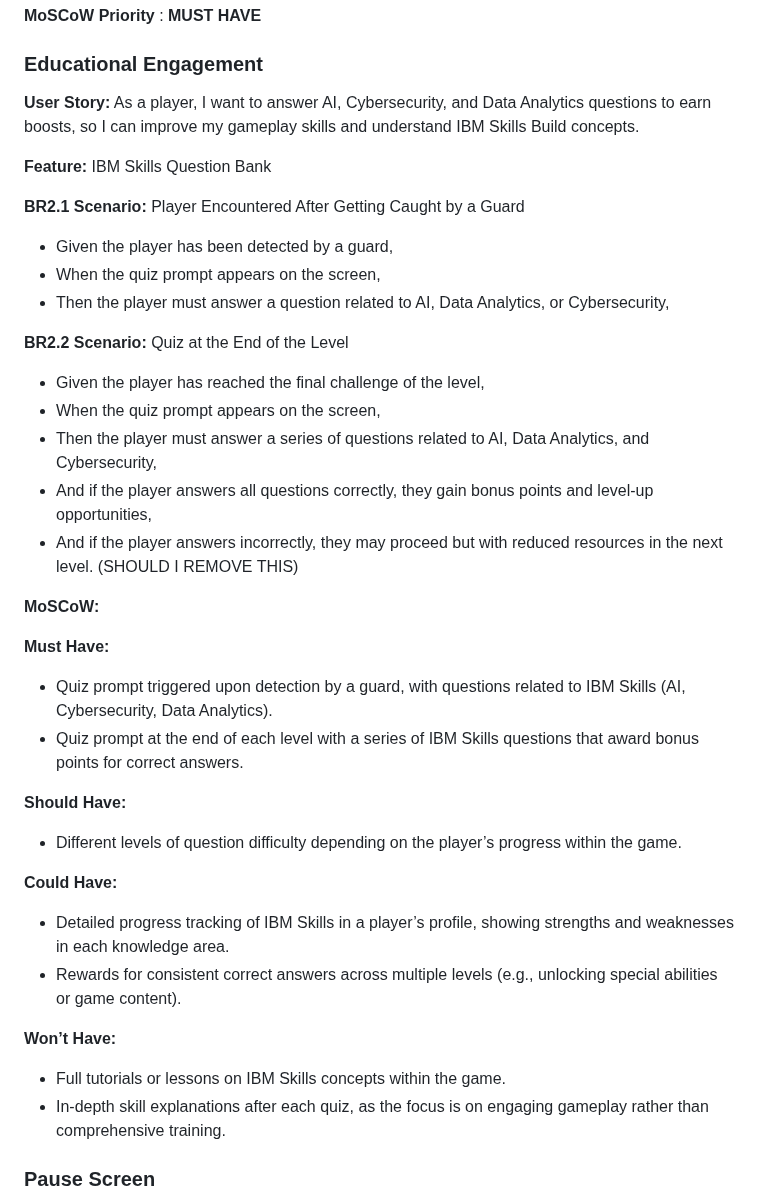
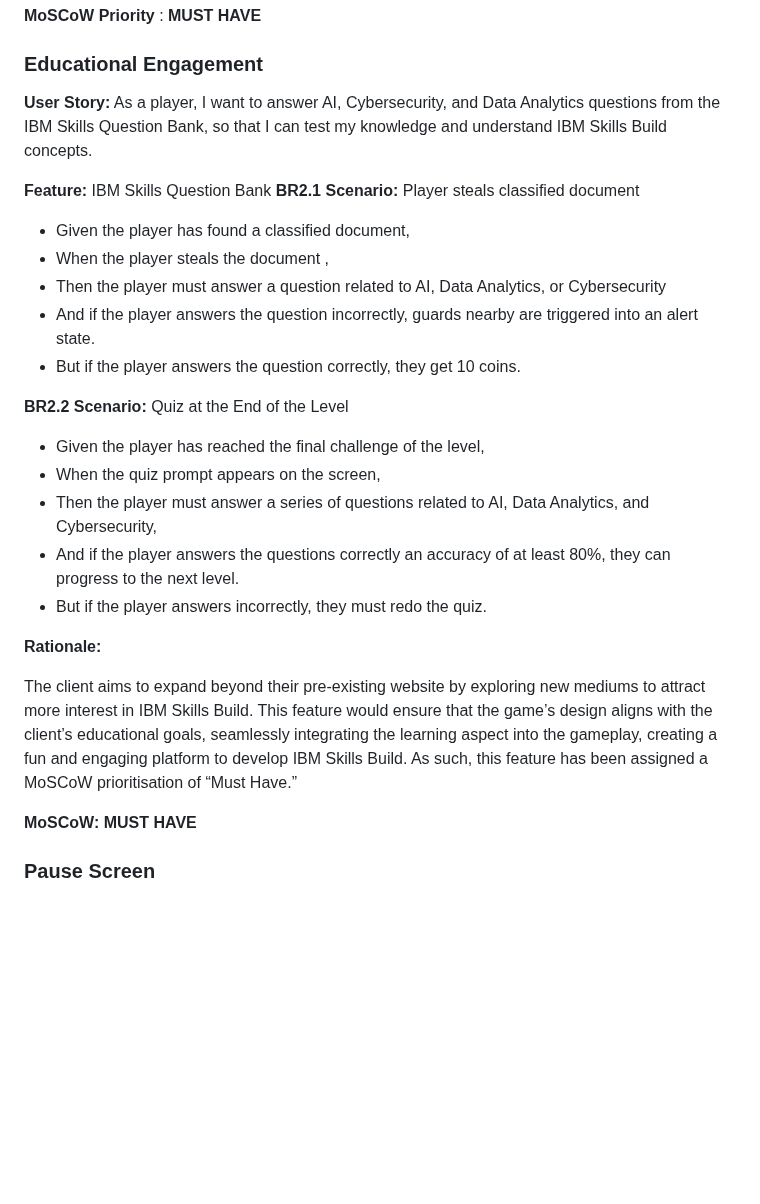
Before and after one commit to COMP2281/software-engineering-group24-25-05, a Markdown page: documentation/requirements.md, the part around one of its changes. Drawn GitHub-style; blank space fills up the shorter version.

Commit message:
Update requirements.md
updated section 2.2.2

```diff
--- a/documentation/requirements.md
+++ b/documentation/requirements.md
@@ -159,38 +160,31 @@ Due to the theme of the game being Cold war espionage, stealth is one of the cor
 
 ### Educational Engagement
 
-**User Story:** As a player, I want to answer AI, Cybersecurity, and Data Analytics questions to earn boosts, so I can improve my gameplay skills and understand IBM Skills Build concepts.
+**User Story:**
+As a player, I want to answer AI, Cybersecurity, and Data Analytics questions from the IBM Skills Question Bank, so that I can test my knowledge and understand IBM Skills Build concepts.
 
 **Feature:** IBM Skills Question Bank
-
-**BR2.1 Scenario:** Player Encountered After Getting Caught by a Guard
-- Given the player has been detected by a guard,
-- When the quiz prompt appears on the screen,
-- Then the player must answer a question related to AI, Data Analytics, or Cybersecurity,
+**BR2.1 Scenario:** Player steals classified document
+- Given the player has found a classified document,
+- When the player steals the document ,
+- Then the player must answer a question related to AI, Data Analytics, or Cybersecurity
+- And if the player answers the question incorrectly, guards nearby are triggered into an alert state.
+- But if the player answers the question correctly, they get 10 coins.
 
 **BR2.2 Scenario:** Quiz at the End of the Level
 - Given the player has reached the final challenge of the level,
 - When the quiz prompt appears on the screen,
 - Then the player must answer a series of questions related to AI, Data Analytics, and Cybersecurity,
-- And if the player answers all questions correctly, they gain bonus points and level-up opportunities,
-- And if the player answers incorrectly, they may proceed but with reduced resources in the next level. (SHOULD I REMOVE THIS)
+- And if the player answers the questions correctly an accuracy of at least 80%, they can progress to the next level.
+- But if the player answers incorrectly, they must redo the quiz.
 
-**MoSCoW:**
+**Rationale:**
 
-**Must Have:**
-- Quiz prompt triggered upon detection by a guard, with questions related to IBM Skills (AI, Cybersecurity, Data Analytics).
-- Quiz prompt at the end of each level with a series of IBM Skills questions that award bonus points for correct answers.
+The client aims to expand beyond their pre-existing website by exploring new mediums to attract more interest in IBM Skills Build.
+This feature would ensure that the game’s design aligns with the client’s educational goals, seamlessly integrating the learning aspect into the gameplay, creating a fun and engaging platform to develop IBM Skills Build. As such, this feature has been assigned a MoSCoW prioritisation of “Must Have.”
 
-**Should Have:**
-- Different levels of question difficulty depending on the player’s progress within the game.
+**MoSCoW: MUST HAVE**
 
-**Could Have:**
-- Detailed progress tracking of IBM Skills in a player’s profile, showing strengths and weaknesses in each knowledge area.
-- Rewards for consistent correct answers across multiple levels (e.g., unlocking special abilities or game content).
-
-**Won’t Have:**
-- Full tutorials or lessons on IBM Skills concepts within the game.
-- In-depth skill explanations after each quiz, as the focus is on engaging gameplay rather than comprehensive training.
 
 
 ### Pause Screen
```
Also changed, not shown: other parts of documentation/requirements.md (+2 -1 lines).
